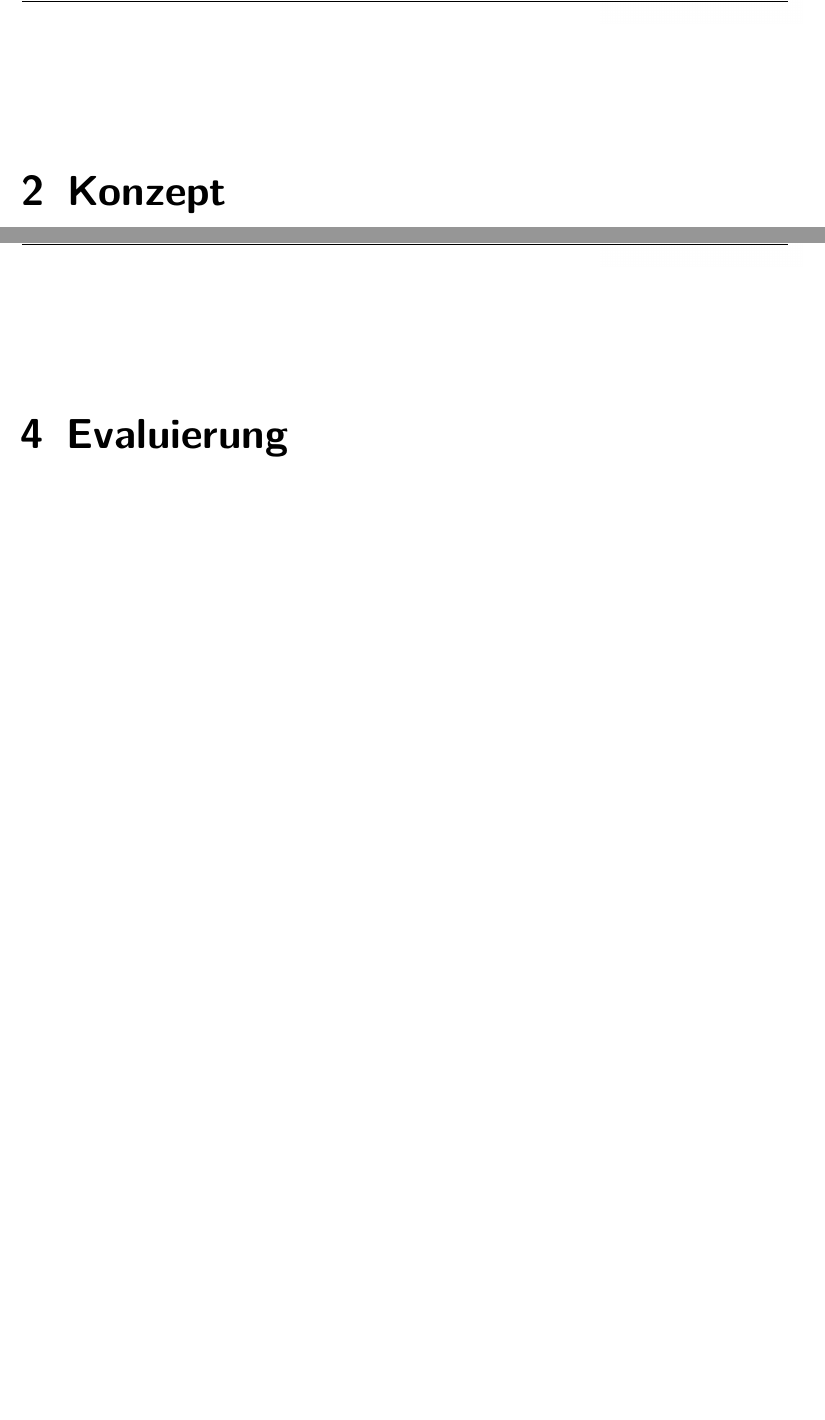
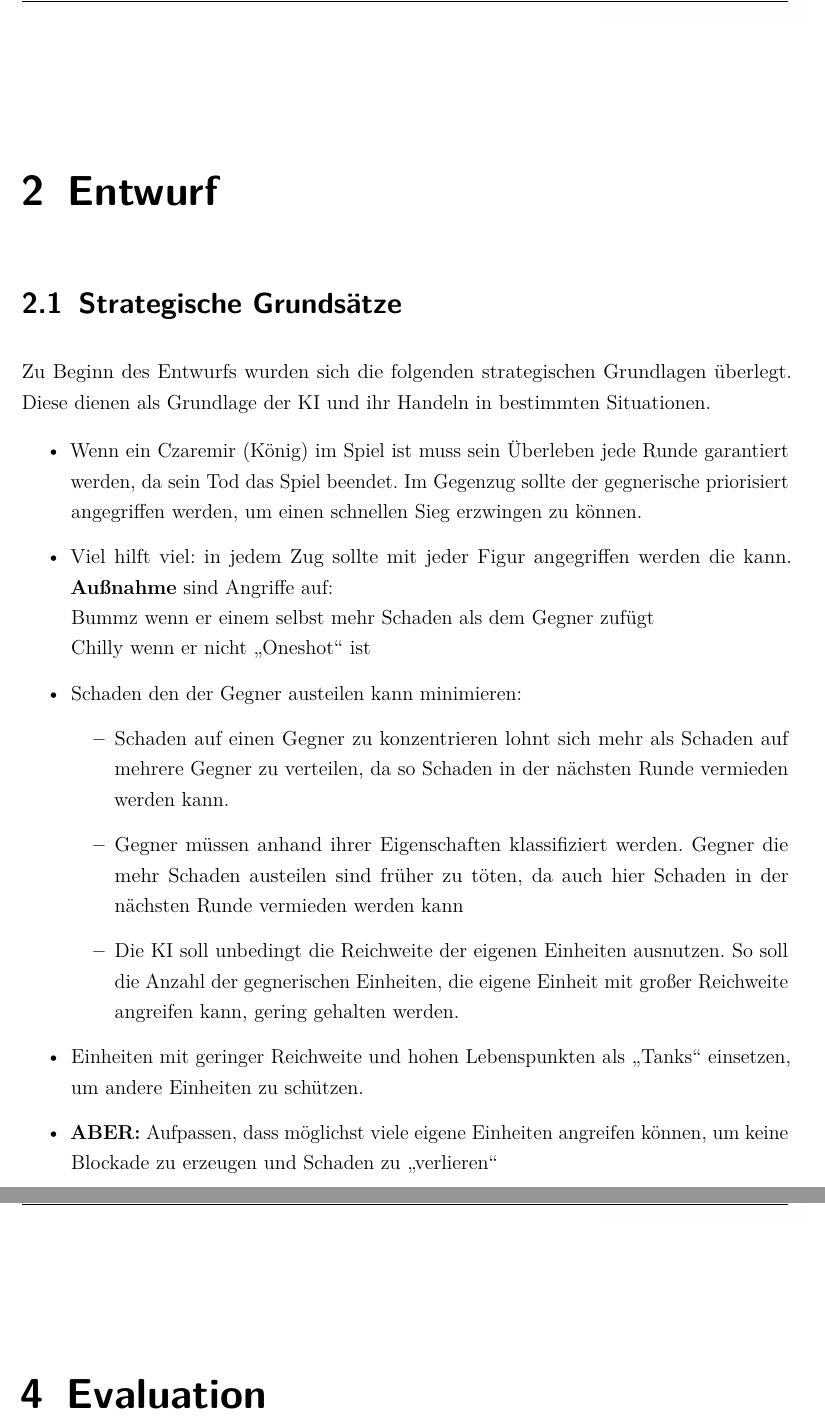
Before and after one commit to Ruben-Hartenstein/ai-game-development, a LaTeX document (dokumentation.tex, which reads content/02kapitel.tex, content/04kapitel.tex): two parts of pages 7 and 9 of 10, joined at a grey line, cut at the place of the change, the shorter picture padded with empty space. Compiled offline with pdfLaTeX.

Commit message:
added notes on chapters, started with Entwurf

```diff
--- a/content/02kapitel.tex
+++ b/content/02kapitel.tex
@@ -1,3 +1,32 @@
 %!TEX root = ../dokumentation.tex
 
-\chapter{Konzept}
+% Spielen Sie Pummelz und formulieren Sie strategische Grundsätze
+% basierend auf Ihren Spielerfahrungen. Basierend auf diesen Spielerfahrungen
+% entwerfen Sie ein generelles Vorgehen für Ihre Spiele-KI. Nutzen Sie dazu
+% geeignete Konzepte aus der Vorlesung (OODA-Loops, Decision Trees, etc.).
+% Entwerfen Sie ebenfalls eine Architektur in geeigneter Form (UML, FMC
+% oder ähnlich) und dokumentieren Sie sie in Ihrem Entwurfsdokument.
+% Das Entwurfsdokument für Aufgabe 1 soll eine maximale Länge von 2-3
+% Seiten (mit Abbildungen) haben.
+
+\chapter{Entwurf}
+
+\section{Strategische Grundsätze}
+
+Zu Beginn des Entwurfs wurden sich die folgenden strategischen Grundlagen überlegt. Diese dienen als Grundlage der KI und ihr Handeln in bestimmten Situationen.
+
+\begin{itemize}
+	\item Wenn ein Czaremir (König) im Spiel ist muss sein Überleben jede Runde garantiert werden, da sein Tod das Spiel beendet. Im Gegenzug sollte der gegnerische priorisiert angegriffen werden, um einen schnellen Sieg erzwingen zu können.
+	\item Viel hilft viel: in jedem Zug sollte mit jeder Figur angegriffen werden die kann.
+	\textbf{Außnahme} sind Angriffe auf:\\
+	Bummz wenn er einem selbst mehr Schaden als dem Gegner zufügt\\
+	Chilly wenn er nicht \glqq Oneshot\grqq{} ist
+	\item Schaden den der Gegner austeilen kann minimieren:
+	\begin{itemize}
+		\item Schaden auf einen Gegner zu konzentrieren lohnt sich mehr als Schaden auf mehrere Gegner zu verteilen, da so Schaden in der nächsten Runde vermieden werden kann.
+		\item Gegner müssen anhand ihrer Eigenschaften klassifiziert werden. Gegner die mehr Schaden austeilen sind früher zu töten, da auch hier Schaden in der nächsten Runde vermieden werden kann
+		\item Die KI soll unbedingt die Reichweite der eigenen Einheiten ausnutzen. So soll die Anzahl der gegnerischen Einheiten, die eigene Einheit mit großer Reichweite angreifen kann, gering gehalten werden.
+	\end{itemize}
+	\item Einheiten mit geringer Reichweite und hohen Lebenspunkten als \glqq Tanks\grqq{} einsetzen, um andere Einheiten zu schützen.
+	\item \textbf{ABER:} Aufpassen, dass möglichst viele eigene Einheiten angreifen können, um keine Blockade zu erzeugen und Schaden zu \glqq verlieren\grqq{}
+\end{itemize}
--- a/content/04kapitel.tex
+++ b/content/04kapitel.tex
@@ -1,3 +1,10 @@
 %!TEX root = ../dokumentation.tex
 
-\chapter{Evaluierung}
+% Dokumentieren Sie Ihre Ergebnisse mit 2-3 Seiten (inkl. Bilder). Gehen Sie
+% insbesondere auf die Ermittlung der möglichen Züge, ihre Bewertungsfunktion
+% und die Schwierigkeitsgrade ein. Zeigen Sie Ihre KI in interessanten Situationen
+% (gut oder schlecht). Formulieren Sie einen „KI-Trick“ wie die in der Vorlesung
+% gezeigten mit dem aus Ihrer Sicht interessantesten Aspekt ihrer KI.
+% Gehen Sie darauf ein, wie Sie ihre KI getestet und iteriert haben.
+
+\chapter{Evaluation}
```
Also changed, not shown: content/01kapitel.tex (+2 -0 lines), content/03kapitel.tex (+7 -0 lines), dokumentation.pdf, 4 other files.
